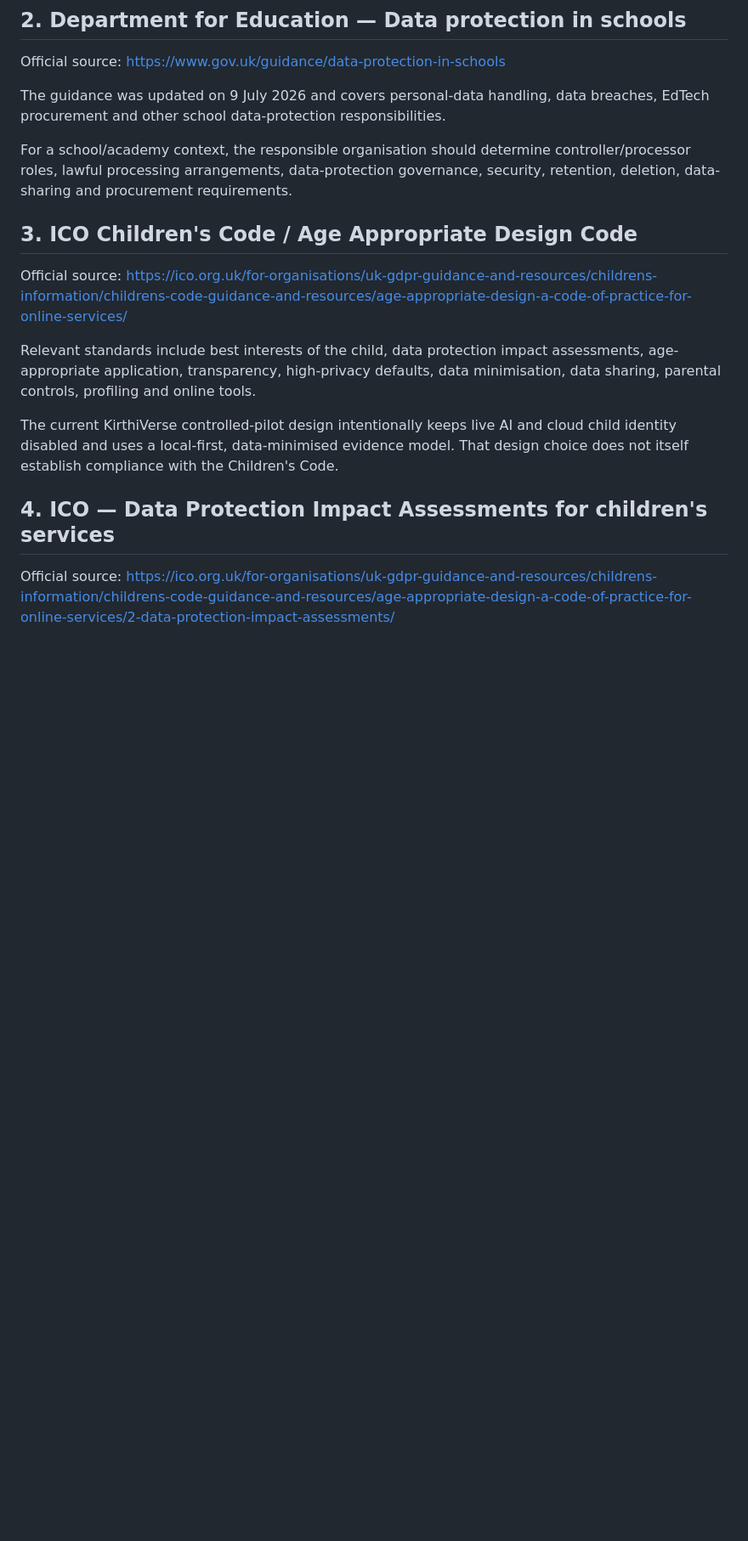
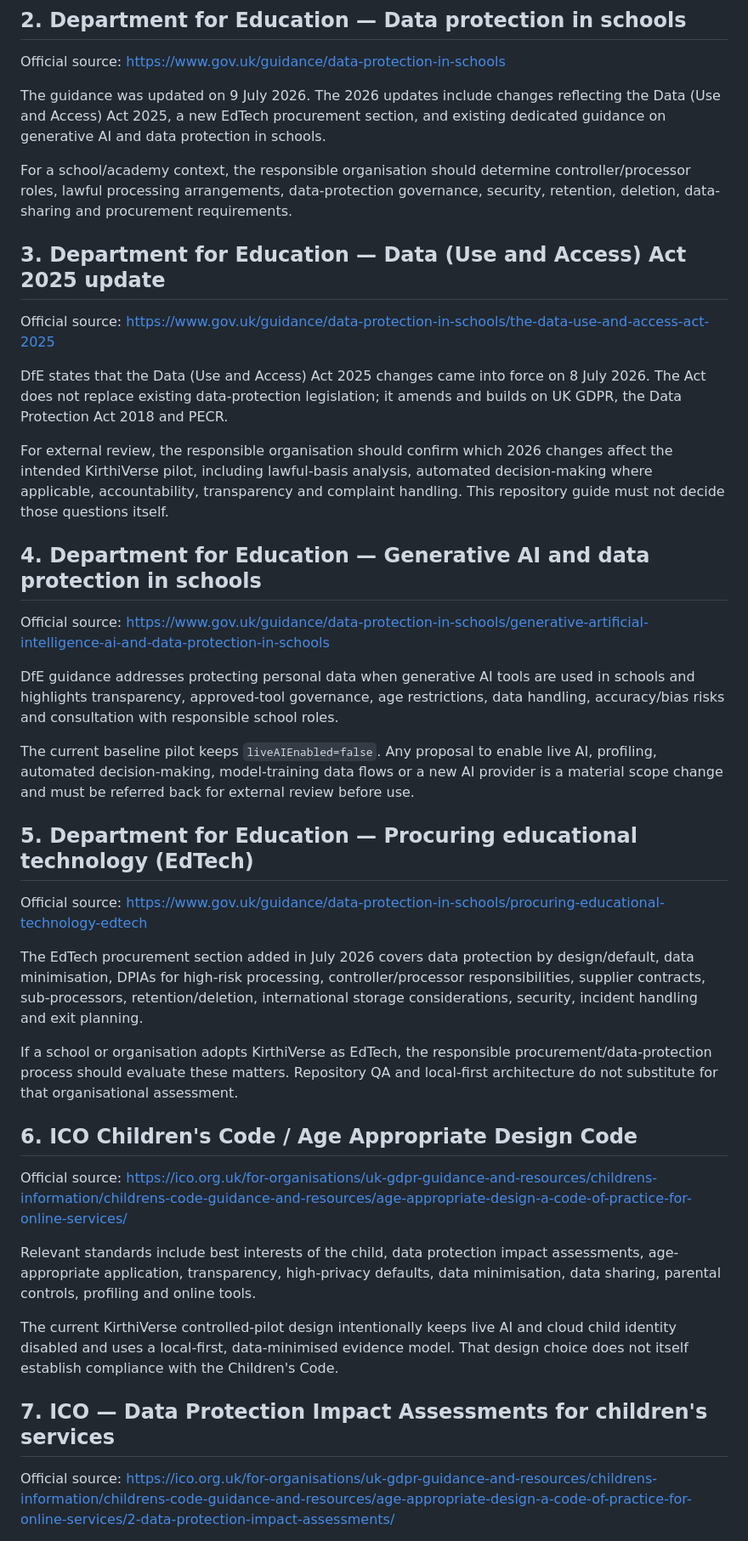
Before and after one commit to ssakthivel02/kirthiverse-hitech, a Markdown page: P11A_UK_OFFICIAL_REFERENCE_GUIDE.md, the part around one of its changes. Shown at 85% size. Rendered like a GitHub page; blank space fills up the shorter version.

Commit message:
docs: refresh P11A UK 2026 external-review references

```diff
--- a/P11A_UK_OFFICIAL_REFERENCE_GUIDE.md
+++ b/P11A_UK_OFFICIAL_REFERENCE_GUIDE.md
@@ -20,11 +20,38 @@ KirthiVerse must not substitute its own software controls for the organisation's
 Official source:
 https://www.gov.uk/guidance/data-protection-in-schools
 
-The guidance was updated on 9 July 2026 and covers personal-data handling, data breaches, EdTech procurement and other school data-protection responsibilities.
+The guidance was updated on 9 July 2026. The 2026 updates include changes reflecting the Data (Use and Access) Act 2025, a new EdTech procurement section, and existing dedicated guidance on generative AI and data protection in schools.
 
 For a school/academy context, the responsible organisation should determine controller/processor roles, lawful processing arrangements, data-protection governance, security, retention, deletion, data-sharing and procurement requirements.
 
-## 3. ICO Children's Code / Age Appropriate Design Code
+## 3. Department for Education — Data (Use and Access) Act 2025 update
+
+Official source:
+https://www.gov.uk/guidance/data-protection-in-schools/the-data-use-and-access-act-2025
+
+DfE states that the Data (Use and Access) Act 2025 changes came into force on 8 July 2026. The Act does not replace existing data-protection legislation; it amends and builds on UK GDPR, the Data Protection Act 2018 and PECR.
+
+For external review, the responsible organisation should confirm which 2026 changes affect the intended KirthiVerse pilot, including lawful-basis analysis, automated decision-making where applicable, accountability, transparency and complaint handling. This repository guide must not decide those questions itself.
+
+## 4. Department for Education — Generative AI and data protection in schools
+
+Official source:
+https://www.gov.uk/guidance/data-protection-in-schools/generative-artificial-intelligence-ai-and-data-protection-in-schools
+
+DfE guidance addresses protecting personal data when generative AI tools are used in schools and highlights transparency, approved-tool governance, age restrictions, data handling, accuracy/bias risks and consultation with responsible school roles.
+
+The current baseline pilot keeps `liveAIEnabled=false`. Any proposal to enable live AI, profiling, automated decision-making, model-training data flows or a new AI provider is a material scope change and must be referred back for external review before use.
+
+## 5. Department for Education — Procuring educational technology (EdTech)
+
+Official source:
+https://www.gov.uk/guidance/data-protection-in-schools/procuring-educational-technology-edtech
+
+The EdTech procurement section added in July 2026 covers data protection by design/default, data minimisation, DPIAs for high-risk processing, controller/processor responsibilities, supplier contracts, sub-processors, retention/deletion, international storage considerations, security, incident handling and exit planning.
+
+If a school or organisation adopts KirthiVerse as EdTech, the responsible procurement/data-protection process should evaluate these matters. Repository QA and local-first architecture do not substitute for that organisational assessment.
+
+## 6. ICO Children's Code / Age Appropriate Design Code
 
 Official source:
 https://ico.org.uk/for-organisations/uk-gdpr-guidance-and-resources/childrens-information/childrens-code-guidance-and-resources/age-appropriate-design-a-code-of-practice-for-online-services/
@@ -33,7 +60,7 @@ Relevant standards include best interests of the child, data protection impact a
 
 The current KirthiVerse controlled-pilot design intentionally keeps live AI and cloud child identity disabled and uses a local-first, data-minimised evidence model. That design choice does not itself establish compliance with the Children's Code.
 
-## 4. ICO — Data Protection Impact Assessments for children's services
+## 7. ICO — Data Protection Impact Assessments for children's services
 
 Official source:
 https://ico.org.uk/for-organisations/uk-gdpr-guidance-and-resources/childrens-information/childrens-code-guidance-and-resources/age-appropriate-design-a-code-of-practice-for-online-services/2-data-protection-impact-assessments/
```
Also changed, not shown: other parts of P11A_UK_OFFICIAL_REFERENCE_GUIDE.md (+5 -3 lines).
